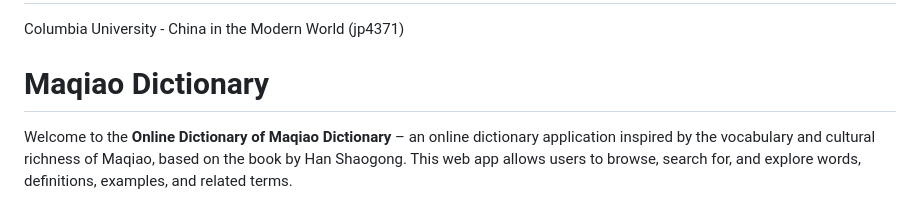
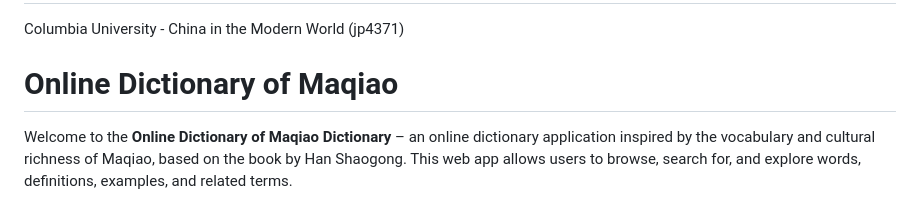
Before and after one commit to zendetsu/Online-Dictionary-of-Maqiao, a Markdown page: README.md, the part around the change. Drawn GitHub-style.

```diff
--- a/README.md
+++ b/README.md
@@ -1,7 +1,7 @@
 # Online-Dictionary-of-Maqiao
 Columbia University - China in the Modern World (jp4371)
 
-# Maqiao Dictionary
+# Online Dictionary of Maqiao
 
 Welcome to the **Online Dictionary of Maqiao Dictionary** – an online dictionary application inspired by the vocabulary and cultural richness of Maqiao, based on the book by Han Shaogong. This web app allows users to browse, search for, and explore words, definitions, examples, and related terms.
 
```
